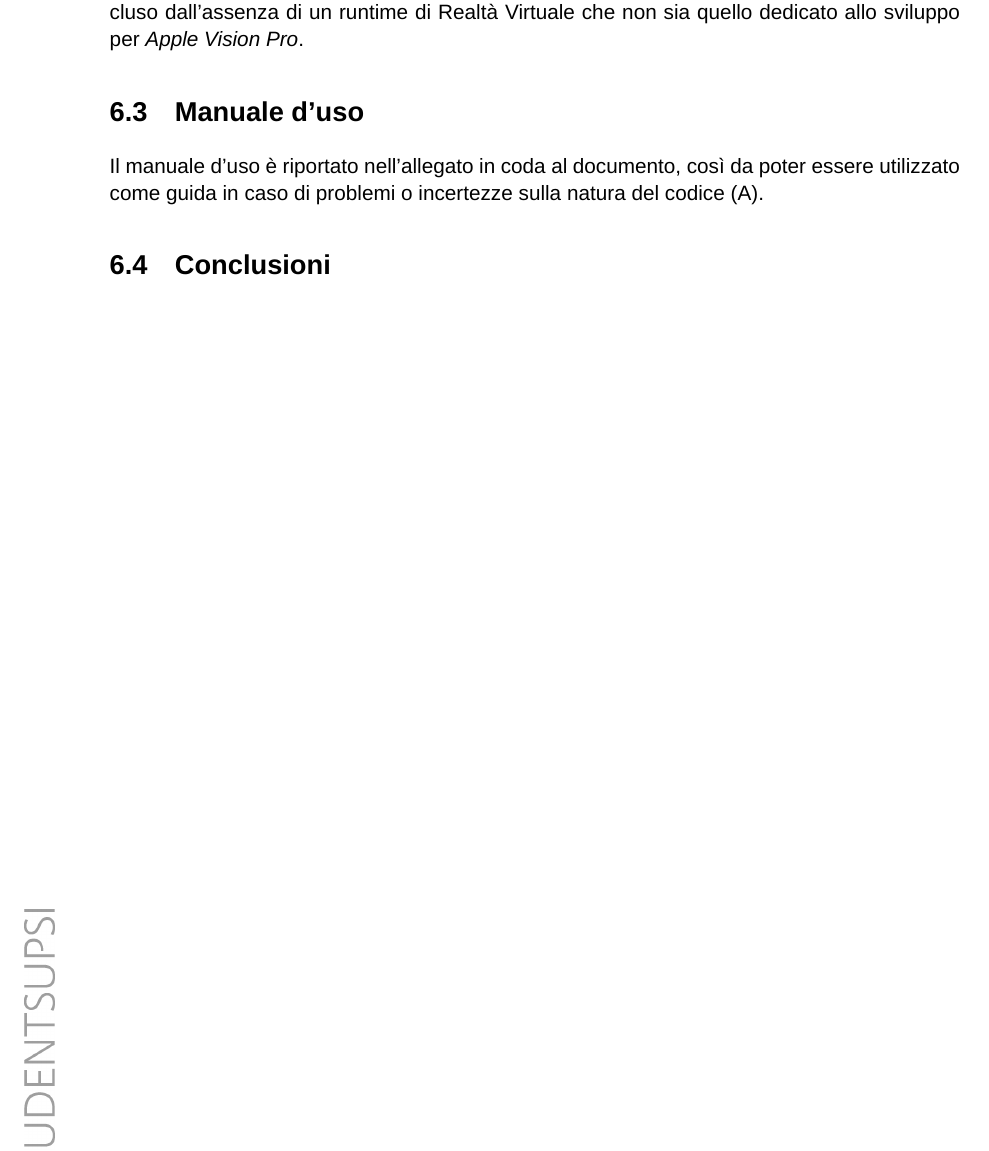
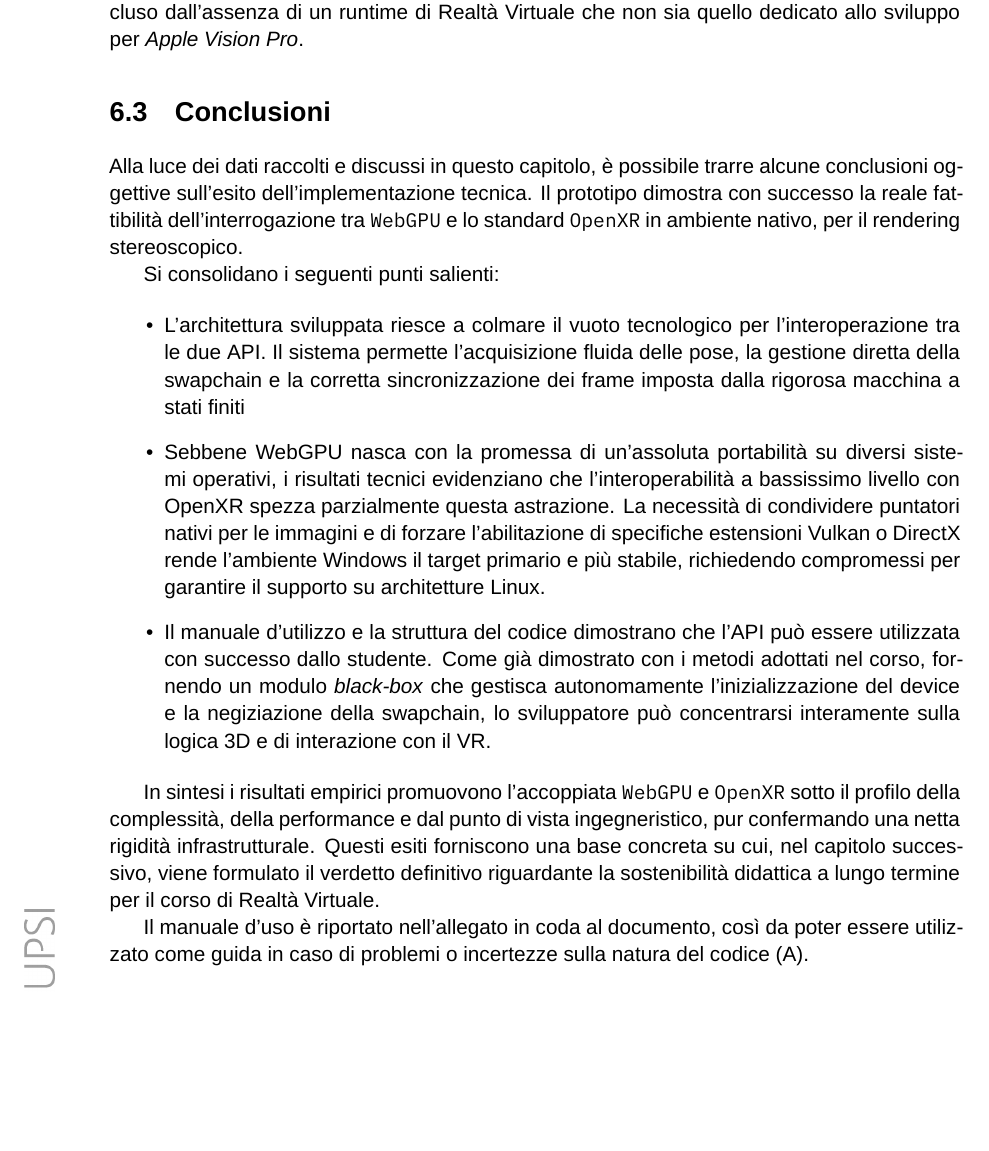
Before and after one commit to lucamazzza/wgpu_vr, a LaTeX document (docs/docs.tex): part of page 58 of 66, cut so that both start at the same text, the shorter picture padded with empty space. Compiled offline with XeLaTeX; a missing font is replaced by an installed copy or a similar font.

Commit message:
docs: conclusion of results

```diff
--- a/docs/docs.tex
+++ b/docs/docs.tex
@@ -2221,14 +2221,36 @@ richiedendo unicamente un ambiente di test con driver Vulkan più maturi.
 Per quanto riguarda lo sviluppo stabile per macOS, questo è al momento totalmente precluso dall'assenza di un runtime
 di Realtà Virtuale che non sia quello dedicato allo sviluppo per \textit{Apple Vision Pro}.
 
-\section{Manuale d'uso}
+\section{Conclusioni}
+
+Alla luce dei dati raccolti e discussi in questo capitolo, è possibile trarre alcune conclusioni oggettive sull'esito
+dell'implementazione tecnica. Il prototipo dimostra con successo la reale fattibilità dell'interrogazione tra
+\texttt{WebGPU} e lo standard \texttt{OpenXR} in ambiente nativo, per il rendering stereoscopico.
+
+Si consolidano i seguenti punti salienti:
+
+\begin{itemize}
+    \item L'architettura sviluppata riesce a colmare il vuoto tecnologico per l'interoperazione tra le due API. Il
+        sistema permette l'acquisizione fluida delle pose, la gestione diretta della swapchain e la corretta
+        sincronizzazione dei frame imposta dalla rigorosa macchina a stati finiti
+    \item Sebbene WebGPU nasca con la promessa di un'assoluta portabilità su diversi sistemi operativi, i risultati
+        tecnici evidenziano che l'interoperabilità a bassissimo livello con OpenXR spezza parzialmente questa astrazione.
+        La necessità di condividere puntatori nativi per le immagini e di forzare l'abilitazione di specifiche estensioni
+        Vulkan o DirectX rende l'ambiente Windows il target primario e più stabile, richiedendo compromessi per garantire
+        il supporto su architetture Linux.
+    \item Il manuale d'utilizzo e la struttura del codice dimostrano che l'API può essere utilizzata con successo dallo
+        studente. Come già dimostrato con i metodi adottati nel corso, fornendo un modulo \textit{black-box} che
+        gestisca autonomamente l'inizializzazione del device e la negiziazione della swapchain, lo sviluppatore può
+        concentrarsi interamente sulla logica 3D e di interazione con il VR.
+\end{itemize}
+
+In sintesi i risultati empirici promuovono l'accoppiata \texttt{WebGPU} e \texttt{OpenXR} sotto il profilo della
+complessità, della performance e dal punto di vista ingegneristico, pur confermando una netta rigidità infrastrutturale.
+Questi esiti forniscono una base concreta su cui, nel capitolo successivo, viene formulato il verdetto definitivo
+riguardante la sostenibilità didattica a lungo termine per il corso di Realtà Virtuale.
 
 Il manuale d'uso è riportato nell'allegato in coda al documento, così da poter essere utilizzato come guida in caso
 di problemi o incertezze sulla natura del codice (\ref{annex:guide}).
-
-\section{Conclusioni}
-
-
 
 \blankpage
 
```
Also changed, not shown: docs/docs.pdf.
